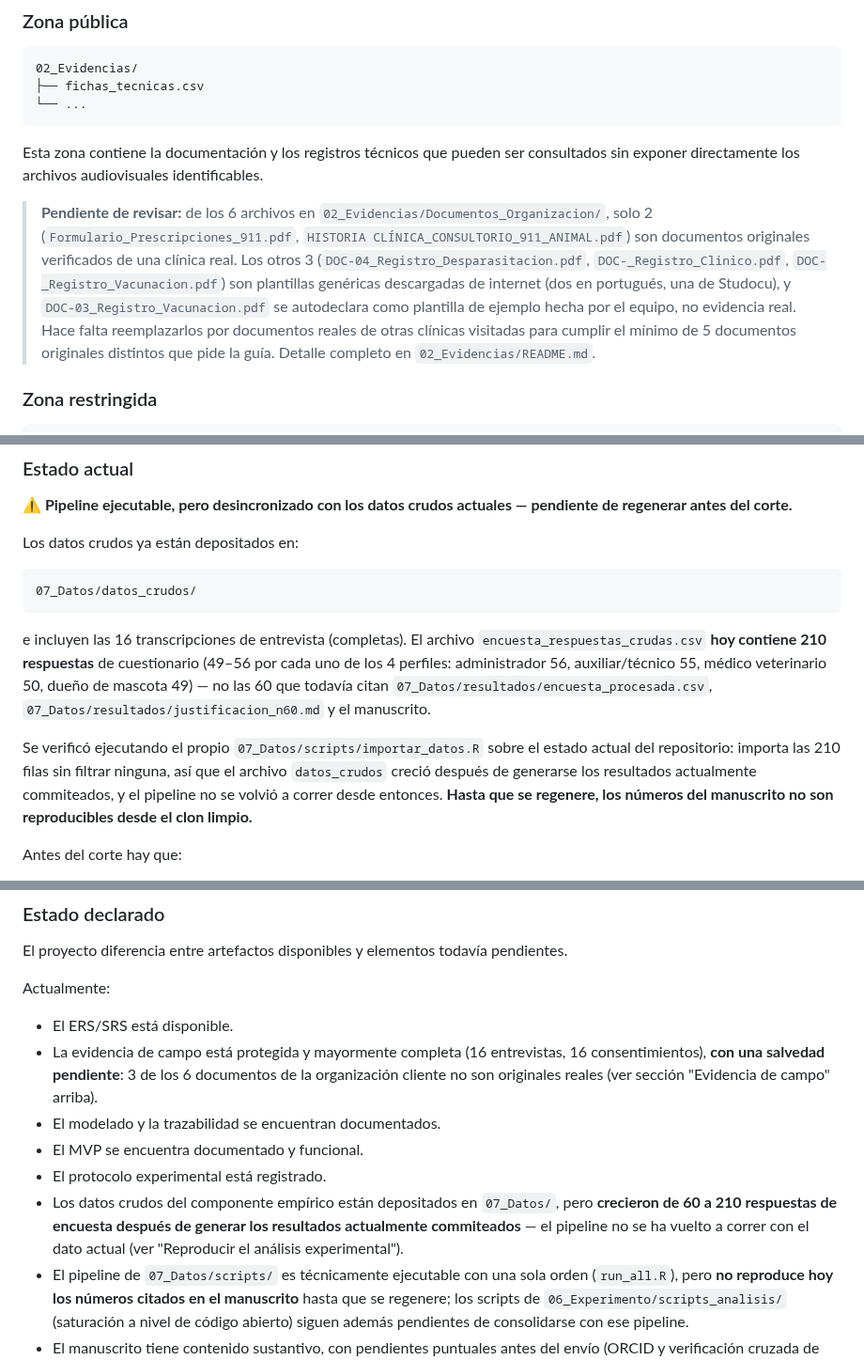
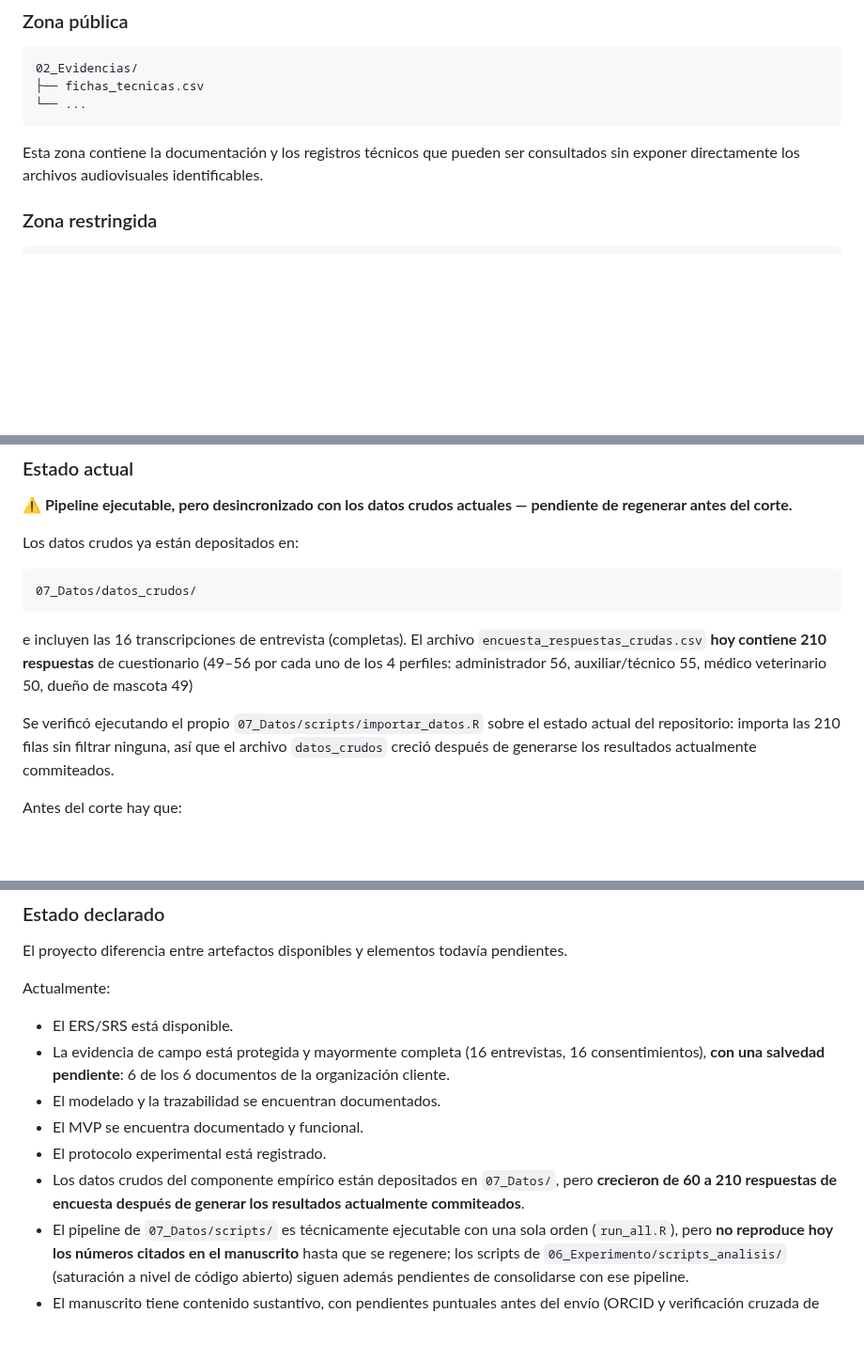
Before and after one commit to ramaguas-ship-it/SGCV-IA, a Markdown page: README.md, 3 parts joined by grey strips. Shown at 94% size. Rendered like a GitHub page; blank space fills up the shorter version.

````diff
--- a/README.md
+++ b/README.md
@@ -284,8 +284,6 @@ La evidencia de campo se encuentra organizada de forma que los archivos identifi
 
 Esta zona contiene la documentación y los registros técnicos que pueden ser consultados sin exponer directamente los archivos audiovisuales identificables.
 
-> **Pendiente de revisar:** de los 6 archivos en `02_Evidencias/Documentos_Organizacion/`, solo 2 (`Formulario_Prescripciones_911.pdf`, `HISTORIA CLÍNICA_CONSULTORIO_911_ANIMAL.pdf`) son documentos originales verificados de una clínica real. Los otros 3 (`DOC-04_Registro_Desparasitacion.pdf`, `DOC-_Registro_Clinico.pdf`, `DOC-_Registro_Vacunacion.pdf`) son plantillas genéricas descargadas de internet (dos en portugués, una de Studocu), y `DOC-03_Registro_Vacunacion.pdf` se autodeclara como plantilla de ejemplo hecha por el equipo, no evidencia real. Hace falta reemplazarlos por documentos reales de otras clínicas visitadas para cumplir el mínimo de 5 documentos originales distintos que pide la guía. Detalle completo en `02_Evidencias/README.md`.
-
 ### Zona restringida
 
 ```text
@@ -344,9 +342,9 @@ Los datos crudos ya están depositados en:
 07_Datos/datos_crudos/
 ```
 
-e incluyen las 16 transcripciones de entrevista (completas). El archivo `encuesta_respuestas_crudas.csv` **hoy contiene 210 respuestas** de cuestionario (49–56 por cada uno de los 4 perfiles: administrador 56, auxiliar/técnico 55, médico veterinario 50, dueño de mascota 49) — no las 60 que todavía citan `07_Datos/resultados/encuesta_procesada.csv`, `07_Datos/resultados/justificacion_n60.md` y el manuscrito.
+e incluyen las 16 transcripciones de entrevista (completas). El archivo `encuesta_respuestas_crudas.csv` **hoy contiene 210 respuestas** de cuestionario (49–56 por cada uno de los 4 perfiles: administrador 56, auxiliar/técnico 55, médico veterinario 50, dueño de mascota 49)
 
-Se verificó ejecutando el propio `07_Datos/scripts/importar_datos.R` sobre el estado actual del repositorio: importa las 210 filas sin filtrar ninguna, así que el archivo `datos_crudos` creció después de generarse los resultados actualmente commiteados, y el pipeline no se volvió a correr desde entonces. **Hasta que se regenere, los números del manuscrito no son reproducibles desde el clon limpio.**
+Se verificó ejecutando el propio `07_Datos/scripts/importar_datos.R` sobre el estado actual del repositorio: importa las 210 filas sin filtrar ninguna, así que el archivo `datos_crudos` creció después de generarse los resultados actualmente commiteados.
 
 Antes del corte hay que:
 
@@ -513,11 +511,11 @@ El proyecto diferencia entre artefactos disponibles y elementos todavía pendien
 Actualmente:
 
 * El ERS/SRS está disponible.
-* La evidencia de campo está protegida y mayormente completa (16 entrevistas, 16 consentimientos), **con una salvedad pendiente**: 3 de los 6 documentos de la organización cliente no son originales reales (ver sección "Evidencia de campo" arriba).
+* La evidencia de campo está protegida y mayormente completa (16 entrevistas, 16 consentimientos), **con una salvedad pendiente**: 6 de los 6 documentos de la organización cliente.
 * El modelado y la trazabilidad se encuentran documentados.
 * El MVP se encuentra documentado y funcional.
 * El protocolo experimental está registrado.
-* Los datos crudos del componente empírico están depositados en `07_Datos/`, pero **crecieron de 60 a 210 respuestas de encuesta después de generar los resultados actualmente commiteados** — el pipeline no se ha vuelto a correr con el dato actual (ver "Reproducir el análisis experimental").
+* Los datos crudos del componente empírico están depositados en `07_Datos/`, pero **crecieron de 60 a 210 respuestas de encuesta después de generar los resultados actualmente commiteados**.
 * El pipeline de `07_Datos/scripts/` es técnicamente ejecutable con una sola orden (`run_all.R`), pero **no reproduce hoy los números citados en el manuscrito** hasta que se regenere; los scripts de `06_Experimento/scripts_analisis/` (saturación a nivel de código abierto) siguen además pendientes de consolidarse con ese pipeline.
 * El manuscrito tiene contenido sustantivo, con pendientes puntuales antes del envío (ORCID y verificación cruzada de codificación ya resueltos) y depende de que se resuelva el punto anterior antes de darlo por cerrado.
 * La evidencia de autoría (`10_Autoria/`) está mayormente completa: 8 de 12 elementos listos, 1 parcial (`capturas/`) y 3 pendientes (`notas_campo/`, `grabaciones/` reales, `verificacion_previa.pdf`).
````
